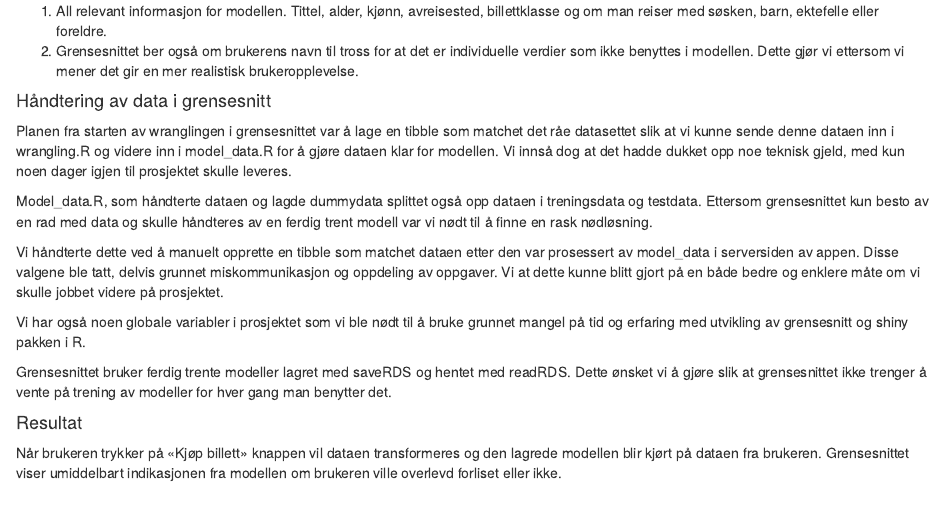
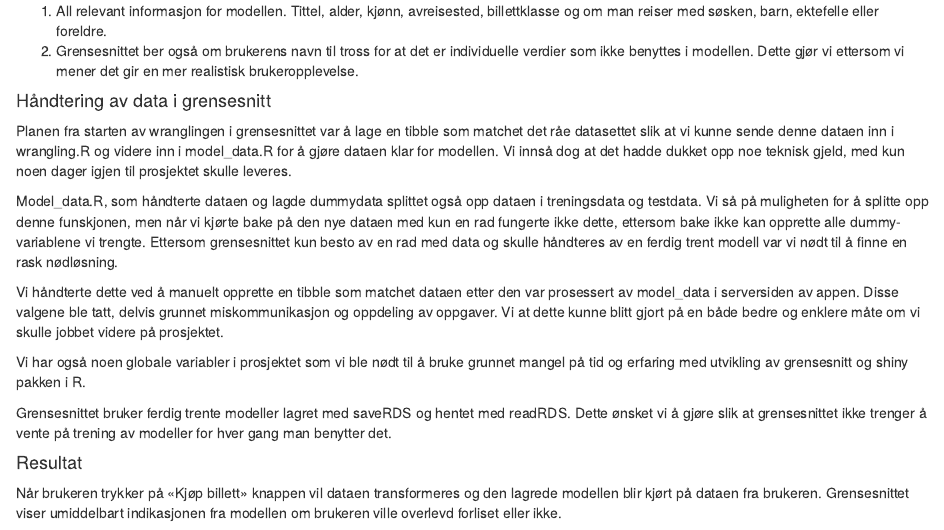
Before and after one commit to orjanhsy/titanic-predictor, an R Markdown document (presentation/presentation.Rmd): the page in a window 1100 px wide, from 5590 px down. Rendered offline with R 4.5, knitr and Pandoc, with nearby package versions; code that draws random numbers runs with fixed seeds of ours; some code elsewhere in the file could not run offline.

Commit message:
rmd text

```diff
--- a/presentation/presentation.Rmd
+++ b/presentation/presentation.Rmd
@@ -182,7 +182,7 @@ I brukergrensesnittet har vi implementert mulighet for en bruker å «kjøpe en
 #### Håndtering av data i grensesnitt
 Planen fra starten av wranglingen i grensesnittet var å lage en tibble som matchet det råe datasettet slik at vi kunne sende denne dataen inn i wrangling.R og videre inn i model_data.R for å gjøre dataen klar for modellen. Vi innså dog at det hadde dukket opp noe teknisk gjeld, med kun noen dager igjen til prosjektet skulle leveres.
 
-Model_data.R, som håndterte dataen og lagde dummydata splittet også opp dataen i treningsdata og testdata. Ettersom grensesnittet kun besto av en rad med data og skulle håndteres av en ferdig trent modell var vi nødt til å finne en rask nødløsning.
+Model_data.R, som håndterte dataen og lagde dummydata splittet også opp dataen i treningsdata og testdata. Vi så på muligheten for å splitte opp denne funskjonen, men når vi kjørte bake på den nye dataen med kun en rad fungerte ikke dette, ettersom bake ikke kan opprette alle dummy-variablene vi trengte. Ettersom grensesnittet kun besto av en rad med data og skulle håndteres av en ferdig trent modell var vi nødt til å finne en rask nødløsning.
 
 Vi håndterte dette ved å manuelt opprette en tibble som matchet dataen etter den var prosessert av model_data i serversiden av appen. Disse valgene ble tatt, delvis grunnet miskommunikasjon og oppdeling av oppgaver. Vi at dette kunne blitt gjort på en både bedre og enklere måte om vi skulle jobbet videre på prosjektet.
 
```
